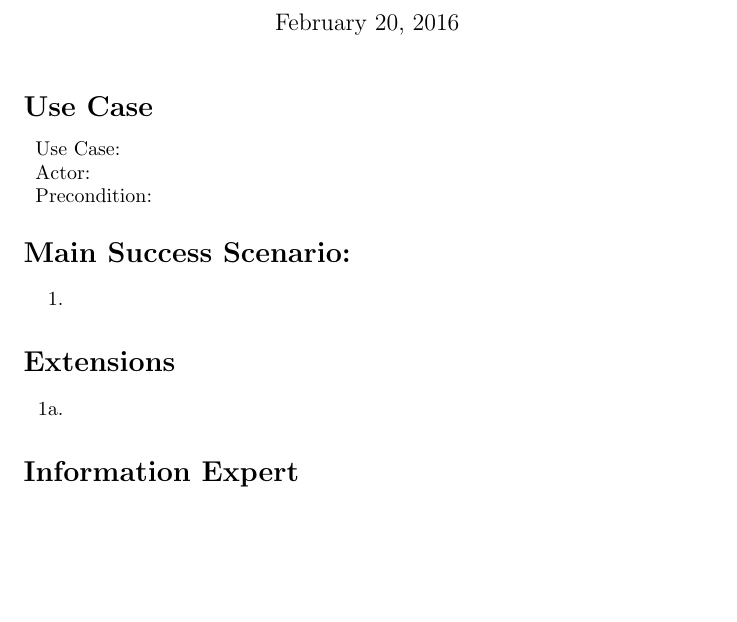
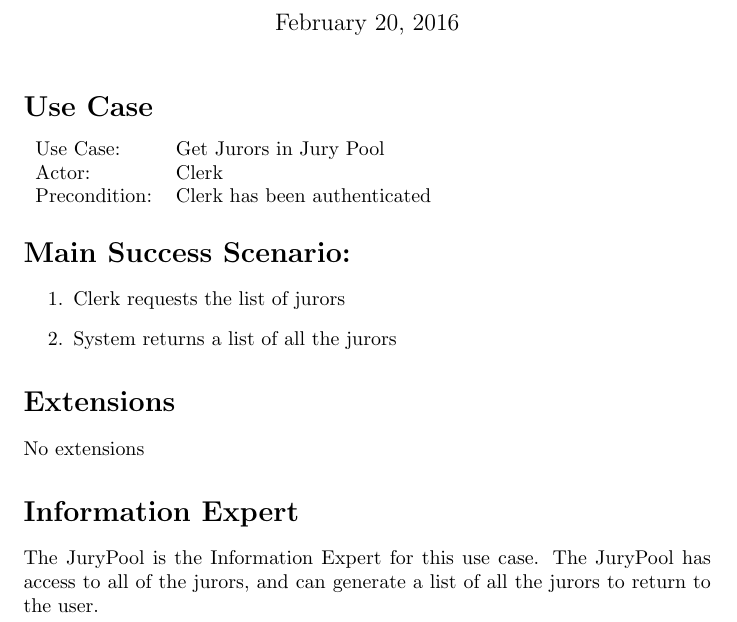
Before and after one commit to adamhammes/cs362, a LaTeX problem sheet (homework/homework-1/use-case-elaboration/get-jurors-in-pool.tex): part of the page, cut so that both start at the same text, the shorter picture padded with empty space. Compiled offline with pdfLaTeX.

Commit message:
Closed #5
Finished Use Case elaboration for "Get Jurors in Pool".

```diff
--- a/homework/homework-1/use-case-elaboration/get-jurors-in-pool.tex
+++ b/homework/homework-1/use-case-elaboration/get-jurors-in-pool.tex
@@ -10,22 +10,21 @@
 
 \section*{Use Case}
 \begin{tabular}{l l}
-  Use Case:     & \\
-  Actor:        & \\
-  Precondition: & \\
+  Use Case:     & Get Jurors in Jury Pool     \\
+  Actor:        & Clerk                       \\
+  Precondition: & Clerk has been authenticated\\
 \end{tabular}
 
 \section*{Main Success Scenario:}
 \begin{enumerate}
-  \item
+  \item Clerk requests the list of jurors
+  \item System returns a list of all the jurors
 \end{enumerate}
 
 \section*{Extensions}
-\begin{itemize}
-  \item [1a.]
-
-\end{itemize}
+No extensions
 
 \section*{Information Expert}
+The JuryPool is the Information Expert for this use case. The JuryPool has access to all of the jurors, and can generate a list of all the jurors to return to the user.
 
 \end{document}
```
